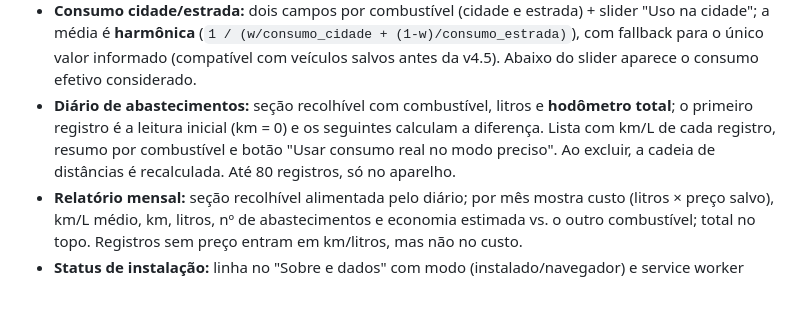
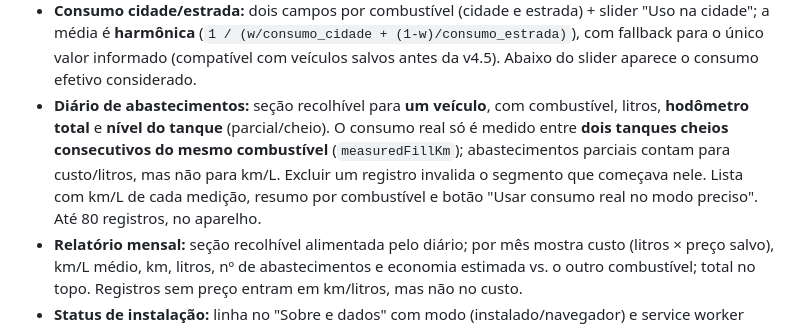
Before and after one commit to atanycost-png/abastece-certo, a Markdown page: DESIGN.md, the part around the change. Drawn GitHub-style; blank space fills up the shorter version.

```diff
--- a/DESIGN.md
+++ b/DESIGN.md
@@ -115,10 +115,11 @@ A v1–v3 passaram por "cara de IA" e por direções que não agradaram (papel/r
   a média é **harmônica** (`1 / (w/consumo_cidade + (1-w)/consumo_estrada)`), com fallback para o único
   valor informado (compatível com veículos salvos antes da v4.5). Abaixo do slider aparece o consumo
   efetivo considerado.
-- **Diário de abastecimentos:** seção recolhível com combustível, litros e **hodômetro total**; o primeiro
-  registro é a leitura inicial (km = 0) e os seguintes calculam a diferença. Lista com km/L de cada
-  registro, resumo por combustível e botão "Usar consumo real no modo preciso". Ao excluir, a cadeia de
-  distâncias é recalculada. Até 80 registros, só no aparelho.
+- **Diário de abastecimentos:** seção recolhível para **um veículo**, com combustível, litros, **hodômetro
+  total** e **nível do tanque** (parcial/cheio). O consumo real só é medido entre **dois tanques cheios
+  consecutivos do mesmo combustível** (`measuredFillKm`); abastecimentos parciais contam para custo/litros,
+  mas não para km/L. Excluir um registro invalida o segmento que começava nele. Lista com km/L de cada
+  medição, resumo por combustível e botão "Usar consumo real no modo preciso". Até 80 registros, no aparelho.
 - **Relatório mensal:** seção recolhível alimentada pelo diário; por mês mostra custo (litros × preço salvo),
   km/L médio, km, litros, nº de abastecimentos e economia estimada vs. o outro combustível; total no topo.
   Registros sem preço entram em km/litros, mas não no custo.
```
Also changed, not shown: README.md (+3 -2 lines), REFERENCIA.md (+23 -0 lines), screenshots/06-empate-tecnico.png, screenshots/07-referencia-anp.png, screenshots/08-historico.png, screenshots/13-postos-proximos.png, screenshots/14-consumo-real.png, screenshots/15-precos-por-posto.png, 8 other files.
